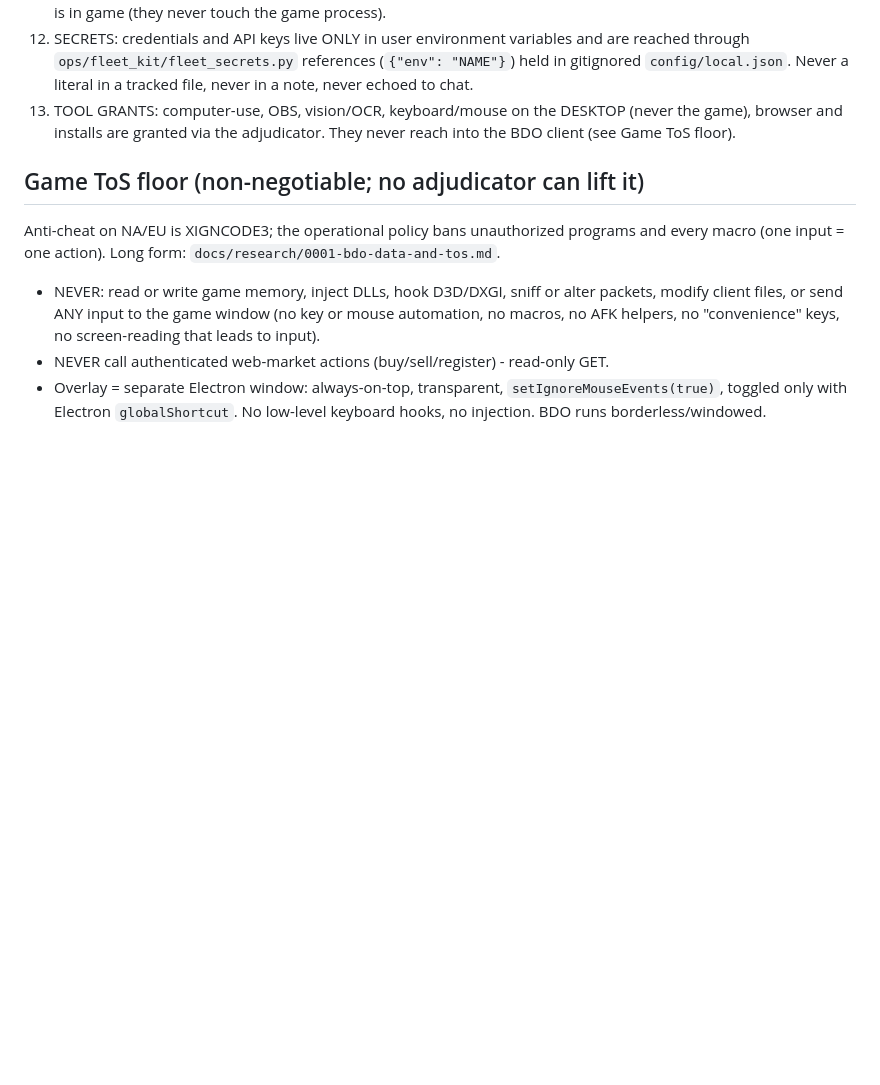
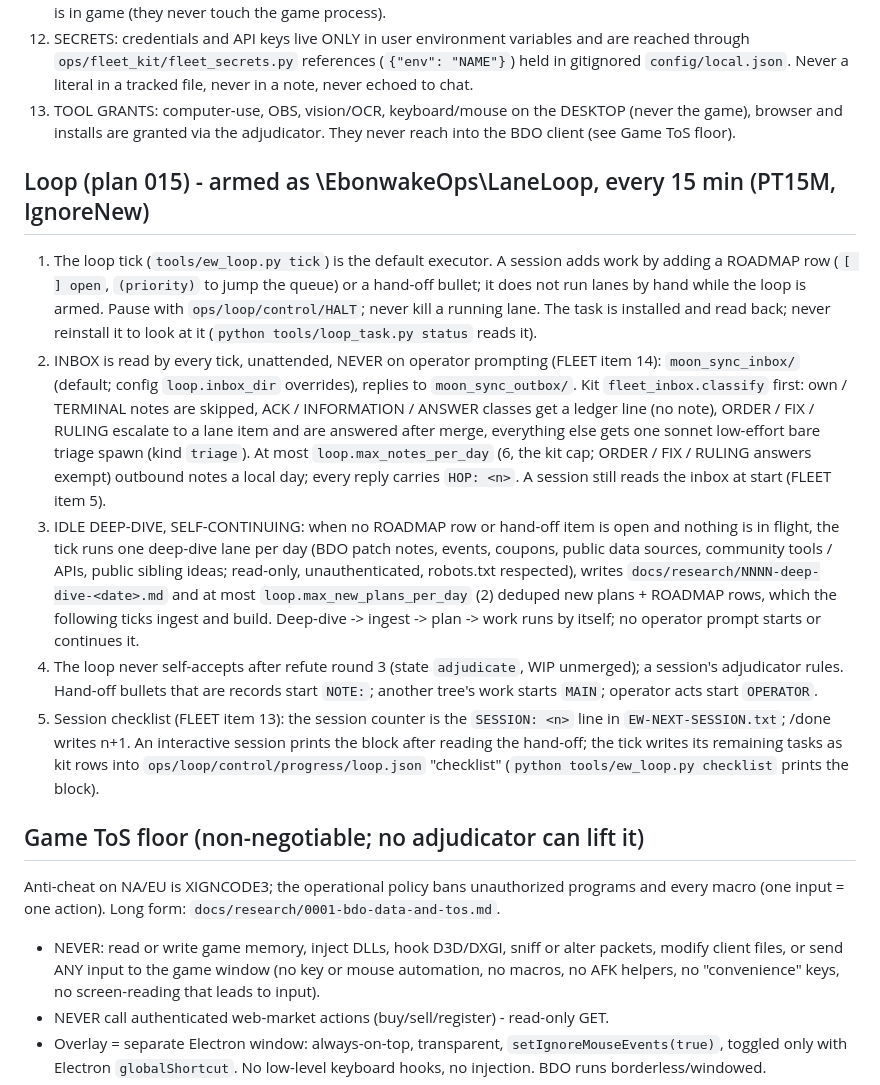
Before and after one commit to Remus3/Ebonwake, a Markdown page: CLAUDE.md, the part around the change. Rendered like a GitHub page; blank space fills up the shorter version.

Commit message:
CLAUDE.md: loop rules (plan 015) landed; item-13 session counter in /done
Operator order 2026-10-05: the plan 015 "Proposed CLAUDE.md rules" block lands
in the EW rules section as "Loop (plan 015)", adjusted:
- armed as \EbonwakeOps\LaneLoop PT15M IgnoreNew (installed and read back by
  the main session; never reinstalled to look at it);
- max notes per day 6 (kit v8 item 14 cap), not 12; ORDER/FIX/RULING exempt;
- inbox never operator-prompted; idle deep-dive -> ingest -> plan -> work is
  self-continuing;
- rule 5: FLEET item 13 session counter (`SESSION: <n>` in the hand-off,
  /done writes n+1; done.md gains the item-13 pre-flight line).
Plan 015 heading says LANDED 2026-10-05.
refute-rounds: 0/3

```diff
--- a/CLAUDE.md
+++ b/CLAUDE.md
@@ -188,6 +188,42 @@ EW channel code: `EW`. Kit: v8, vendored at `ops/fleet_kit/`. Kit conformance:
     the game), browser and installs are granted via the adjudicator. They never
     reach into the BDO client (see Game ToS floor).
 
+## Loop (plan 015) - armed as \EbonwakeOps\LaneLoop, every 15 min (PT15M, IgnoreNew)
+
+1. The loop tick (`tools/ew_loop.py tick`) is the default executor. A session
+   adds work by adding a ROADMAP row (`[ ] open`, `(priority)` to jump the
+   queue) or a hand-off bullet; it does not run lanes by hand while the loop
+   is armed. Pause with `ops/loop/control/HALT`; never kill a running lane.
+   The task is installed and read back; never reinstall it to look at it
+   (`python tools/loop_task.py status` reads it).
+2. INBOX is read by every tick, unattended, NEVER on operator prompting (FLEET
+   item 14): `moon_sync_inbox/` (default; config `loop.inbox_dir` overrides),
+   replies to `moon_sync_outbox/`. Kit `fleet_inbox.classify` first: own /
+   TERMINAL notes are skipped, ACK / INFORMATION / ANSWER classes get a ledger
+   line (no note), ORDER / FIX / RULING escalate to a lane item and are
+   answered after merge, everything else gets one sonnet low-effort bare
+   triage spawn (kind `triage`). At most `loop.max_notes_per_day` (6, the kit
+   cap; ORDER / FIX / RULING answers exempt) outbound notes a local day; every
+   reply carries `HOP: <n>`. A session still reads the inbox at start (FLEET
+   item 5).
+3. IDLE DEEP-DIVE, SELF-CONTINUING: when no ROADMAP row or hand-off item is
+   open and nothing is in flight, the tick runs one deep-dive lane per day (BDO
+   patch notes, events, coupons, public data sources, community tools / APIs,
+   public sibling ideas; read-only, unauthenticated, robots.txt respected),
+   writes `docs/research/NNNN-deep-dive-<date>.md` and at most
+   `loop.max_new_plans_per_day` (2) deduped new plans + ROADMAP rows, which the
+   following ticks ingest and build. Deep-dive -> ingest -> plan -> work runs
+   by itself; no operator prompt starts or continues it.
+4. The loop never self-accepts after refute round 3 (state `adjudicate`, WIP
+   unmerged); a session's adjudicator rules. Hand-off bullets that are records
+   start `NOTE:`; another tree's work starts `MAIN`; operator acts start
+   `OPERATOR`.
+5. Session checklist (FLEET item 13): the session counter is the `SESSION: <n>`
+   line in `EW-NEXT-SESSION.txt`; /done writes n+1. An interactive session
+   prints the block after reading the hand-off; the tick writes its remaining
+   tasks as kit rows into `ops/loop/control/progress/loop.json` "checklist"
+   (`python tools/ew_loop.py checklist` prints the block).
+
 ## Game ToS floor (non-negotiable; no adjudicator can lift it)
 
 Anti-cheat on NA/EU is XIGNCODE3; the operational policy bans unauthorized
```
Also changed, not shown: .claude/commands/done.md (+4 -0 lines), docs/plans/015-loop.md (+4 -2 lines).
